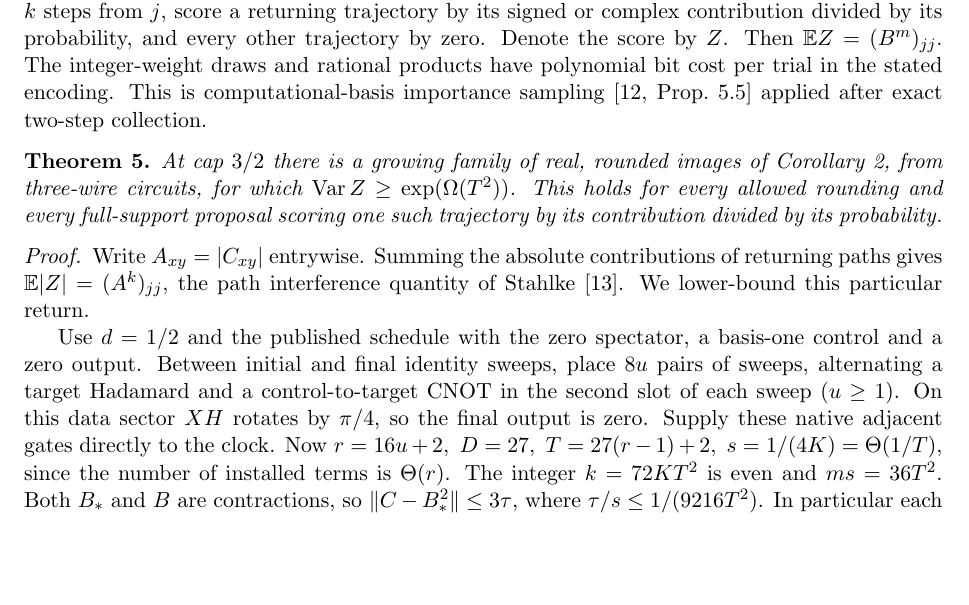
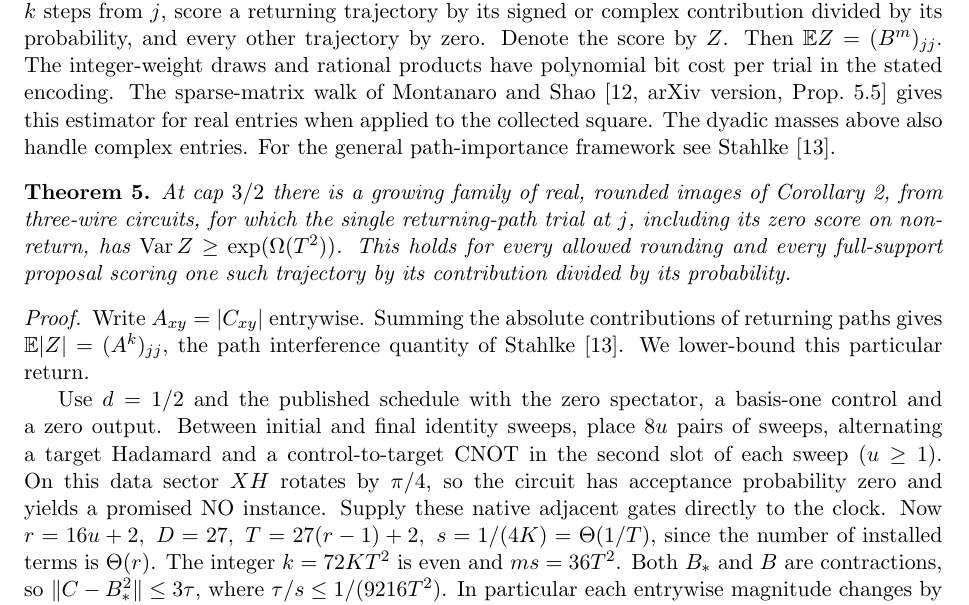
Before and after one commit to Quantyra/pauli-norm-matrix-powering, a LaTeX paper (manuscript.tex): part of page 9 of 11, cut so that both start at the same text, the shorter picture padded with empty space. Compiled offline with pdfLaTeX.

Commit message:
Clarify the sparse-walk source and the measured NO instance

```diff
--- a/manuscript.tex
+++ b/manuscript.tex
@@ -218,15 +218,15 @@ For comparison, the routed work circuit before clock installation has at most \(
 \section{Returning-path variance on the rounded chains}\label{sec:variance}
 Corollary~\ref{cor:chaincost} bounds a coefficient-based sampling budget. For the ideal signed Pauli trial of Theorem~\ref{thm:sampling}, its actual variance also grows on those images. Let \(d_Z(B)\) denote the weight of the strings composed only of \(I,Z\). The alternating word of Corollary~\ref{cor:chaincost} is a basis word, so its energy lower bound already holds for \(d_Z(H)\). Thus \(d_Z(B_*)=1+s(d_Z(H)-2\mu)\ge1+s(N-13)/32\). Restriction to these labels only decreases the rounding loss, giving \(d_Z(B)\ge1+sN/128\) and \(m\ln d_Z(B)=\Theta(NT^2)\) for \(N\ge26\). Every all-diagonal word returns a real sign of magnitude one. For the trial \(Y\) using any real filter \(f=\sum_k a_kx^k\) within \(1/32\) of \(x^m\) on \([0,1]\), summing its absolute-score expectation over those words alone yields \(\mathbb E|Y|\ge\sum_k|a_k|d_Z(B)^k\). Positivity of the contraction gives \(|\mathbb EY|\le33/32\). Theorem~\ref{thm:sampling} therefore gives \(\operatorname{Var}Y\ge W_{d_Z(B)}(f)^2-(33/32)^2=\exp(\Omega(T\sqrt N))\).
 
-A different walk can combine terms landing on the same basis word before sampling. Put \(C=B^2\) and \(k=m/2\). One row of \(C\) takes at most \(S^2\) ordered Pauli pairs for a list of \(S\) strings. Add the signed fourth-root phases with their dyadic weights at each destination. For a nonzero entry choose transition probability proportional within the row to \(|\Re C_{xy}|+|\Im C_{xy}|\). In \(k\) steps from \(j\), score a returning trajectory by its signed or complex contribution divided by its probability, and every other trajectory by zero. Denote the score by \(Z\). Then \(\mathbb E Z=(B^m)_{jj}\). The integer-weight draws and rational products have polynomial bit cost per trial in the stated encoding. This is computational-basis importance sampling~\cite[Prop.~5.5]{ms} applied after exact two-step collection.
+A different walk can combine terms landing on the same basis word before sampling. Put \(C=B^2\) and \(k=m/2\). One row of \(C\) takes at most \(S^2\) ordered Pauli pairs for a list of \(S\) strings. Add the signed fourth-root phases with their dyadic weights at each destination. For a nonzero entry choose transition probability proportional within the row to \(|\Re C_{xy}|+|\Im C_{xy}|\). In \(k\) steps from \(j\), score a returning trajectory by its signed or complex contribution divided by its probability, and every other trajectory by zero. Denote the score by \(Z\). Then \(\mathbb E Z=(B^m)_{jj}\). The integer-weight draws and rational products have polynomial bit cost per trial in the stated encoding. The sparse-matrix walk of Montanaro and Shao~\cite[arXiv version, Prop.~5.5]{ms} gives this estimator for real entries when applied to the collected square. The dyadic masses above also handle complex entries. For the general path-importance framework see Stahlke~\cite{stahlke}.
 
 \begin{theorem}\label{thm:twostep}
-At cap \(3/2\) there is a growing family of real, rounded images of Corollary~\ref{cor:line}, from three-wire circuits, for which \(\operatorname{Var}Z\ge\exp(\Omega(T^2))\). This holds for every allowed rounding and every full-support proposal scoring one such trajectory by its contribution divided by its probability.
+At cap \(3/2\) there is a growing family of real, rounded images of Corollary~\ref{cor:line}, from three-wire circuits, for which the single returning-path trial at \(j\), including its zero score on nonreturn, has \(\operatorname{Var}Z\ge\exp(\Omega(T^2))\). This holds for every allowed rounding and every full-support proposal scoring one such trajectory by its contribution divided by its probability.
 \end{theorem}
 \begin{proof}
 Write \(A_{xy}=|C_{xy}|\) entrywise. Summing the absolute contributions of returning paths gives \(\mathbb E|Z|=(A^k)_{jj}\), the path interference quantity of Stahlke~\cite{stahlke}. We lower-bound this particular return.
 
-Use \(d=1/2\) and the published schedule with the zero spectator, a basis-one control and a zero output. Between initial and final identity sweeps, place \(8u\) pairs of sweeps, alternating a target Hadamard and a control-to-target CNOT in the second slot of each sweep (\(u\ge1\)). On this data sector \(XH\) rotates by \(\pi/4\), so the final output is zero. Supply these native adjacent gates directly to the clock. Now \(r=16u+2,\ D=27,\ T=27(r-1)+2,\ s=1/(4K)=\Theta(1/T)\), since the number of installed terms is \(\Theta(r)\). The integer \(k=72KT^2\) is even and \(ms=36T^2\). Both \(B_*\) and \(B\) are contractions, so \(\|C-B_*^2\|\le3\tau\), where \(\tau/s\le1/(9216T^2)\). In particular each entrywise magnitude changes by at most \(3\tau\). The ideal matrix is real, and coefficients with an odd number of \(Y\)'s vanish and stay zero after rounding. Hence the trial is real.
+Use \(d=1/2\) and the published schedule with the zero spectator, a basis-one control and a zero output. Between initial and final identity sweeps, place \(8u\) pairs of sweeps, alternating a target Hadamard and a control-to-target CNOT in the second slot of each sweep (\(u\ge1\)). On this data sector \(XH\) rotates by \(\pi/4\), so the circuit has acceptance probability zero and yields a promised NO instance. Supply these native adjacent gates directly to the clock. Now \(r=16u+2,\ D=27,\ T=27(r-1)+2,\ s=1/(4K)=\Theta(1/T)\), since the number of installed terms is \(\Theta(r)\). The integer \(k=72KT^2\) is even and \(ms=36T^2\). Both \(B_*\) and \(B\) are contractions, so \(\|C-B_*^2\|\le3\tau\), where \(\tau/s\le1/(9216T^2)\). In particular each entrywise magnitude changes by at most \(3\tau\). The ideal matrix is real, and coefficients with an odd number of \(Y\)'s vanish and stay zero after rounding. Hence the trial is real.
 
 At each legal time use the two computational data words with spectator zero and control one. Before rounding their span over all times is reducing. The ordinary adjacent block of \(B_*\) in this basis is \(sV_t/2\) up to transpose, where \(V_t\) is a permutation or a Hadamard. Put \(\ell=162\) and let \(U\) consist of both words at each time \(2,\ldots,\ell+1\), giving \(p=2\ell\) words. These interior layers have diagonal \(1-s\) and no same-layer off-diagonal transitions. Thus \(B_*^2\) has diagonal at least \((1-s)^2\), and its adjacent block inside \(U\) is exactly \(s(1-s)V_t\) because the two intermediate layers contribute the same gate.
 
```
Also changed, not shown: manuscript.pdf.
